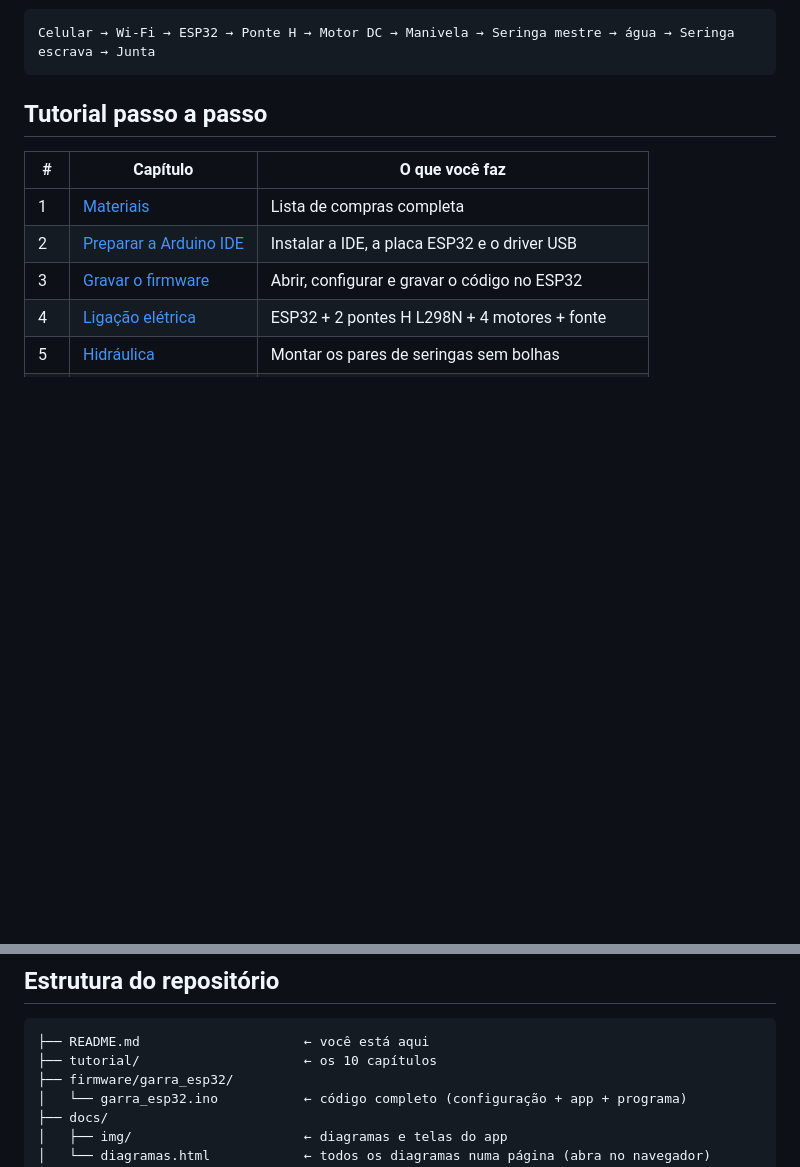
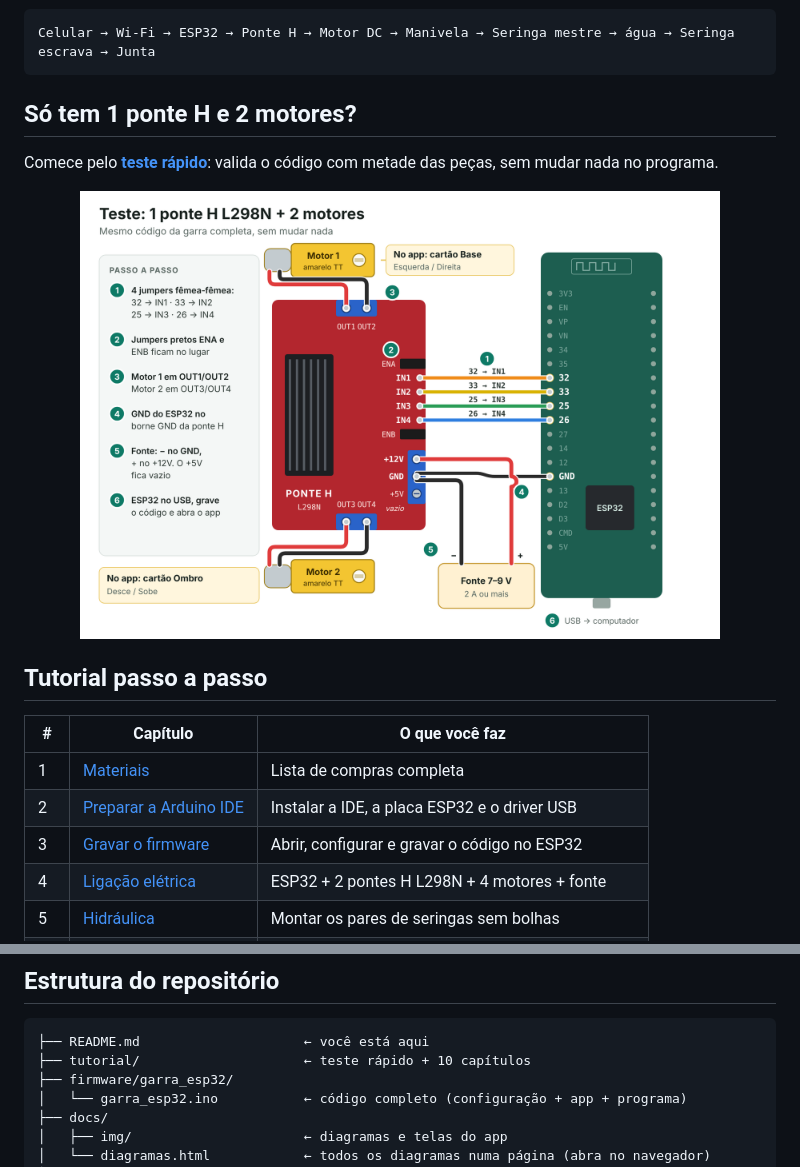
Before and after one commit to Guitinz11/pfinal, a Markdown page: README.md, 2 parts joined by grey strips. Rendered like a GitHub page; pictures changed too: docs/img/teste-1-ponte-h.png (added); blank space fills up the shorter version.

````diff
--- a/README.md
+++ b/README.md
@@ -12,6 +12,13 @@ sem biblioteca extra e sem emendar fios.
 ```
 Celular → Wi-Fi → ESP32 → Ponte H → Motor DC → Manivela → Seringa mestre → água → Seringa escrava → Junta
 ```
+
+## Só tem 1 ponte H e 2 motores?
+
+Comece pelo **[teste rápido](tutorial/00-teste-rapido.md)**: valida o código com metade das peças,
+sem mudar nada no programa.
+
+<p align="center"><img src="docs/img/teste-1-ponte-h.png" alt="Teste com 1 ponte H L298N e 2 motores" width="640"></p>
 
 ## Tutorial passo a passo
 
@@ -45,7 +52,7 @@ Celular → Wi-Fi → ESP32 → Ponte H → Motor DC → Manivela → Seringa me
 
 ```
 ├── README.md                     ← você está aqui
-├── tutorial/                     ← os 10 capítulos
+├── tutorial/                     ← teste rápido + 10 capítulos
 ├── firmware/garra_esp32/
 │   └── garra_esp32.ino           ← código completo (configuração + app + programa)
 ├── docs/
````
Also changed, not shown: tutorial/00-teste-rapido.md (added, +85 -0 lines), tutorial/08-testes.md (+2 -0 lines), 1 other file.
